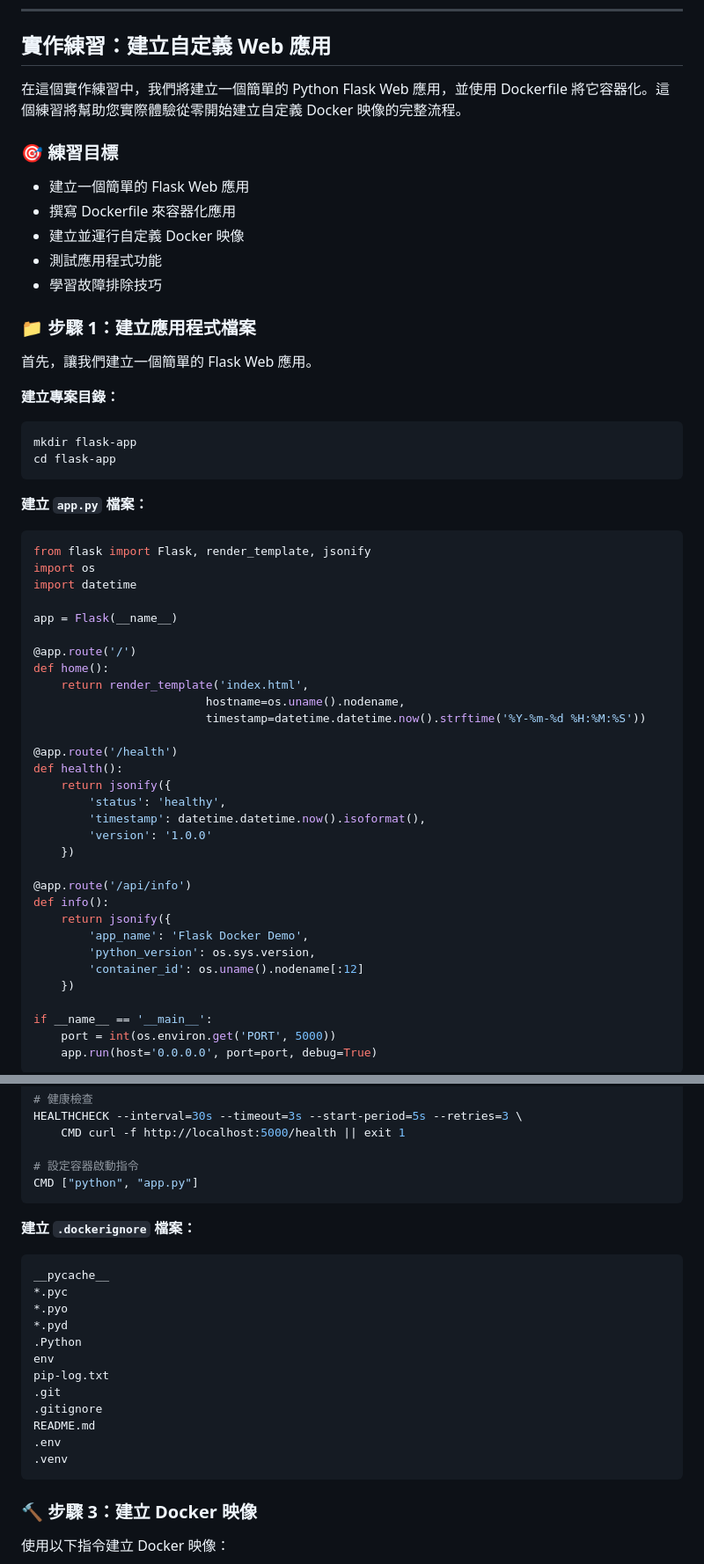
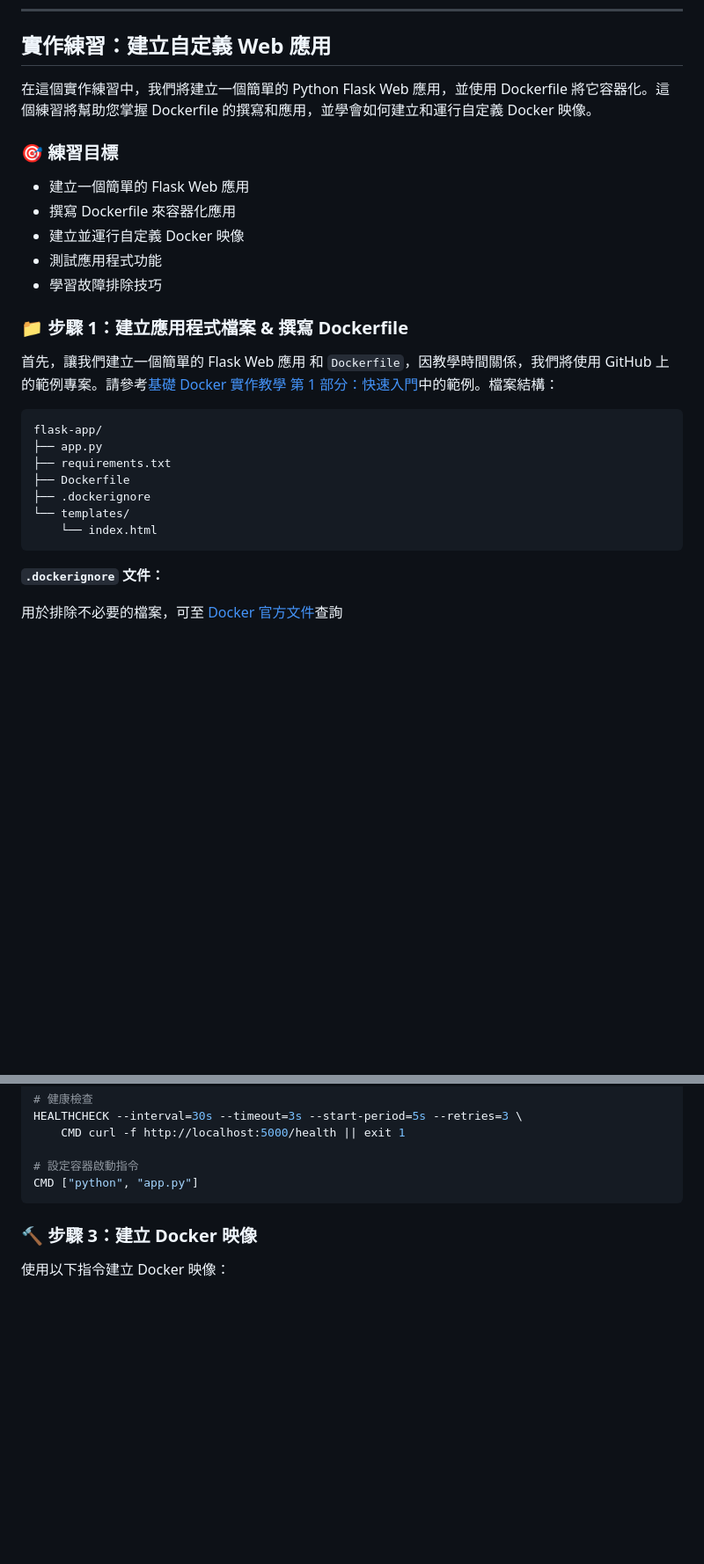
Before and after one commit to sun873087/basic-docker-practical-tutorial, a Markdown page: 基礎 Docker 實作教學 第 3 部分：Dockerfile 實作.md, 2 parts joined by grey strips. Shown at 88% size. GitHub-like rendering; blank space fills up the shorter version.

Commit message:
更新基礎 Docker 實作教學，調整安裝 Git 工具的步驟並強調 Dockerfile 的撰寫與應用

````diff
--- a/基礎 Docker 實作教學 第 3 部分：Dockerfile 實作.md
+++ b/基礎 Docker 實作教學 第 3 部分：Dockerfile 實作.md
@@ -143,7 +143,7 @@ CMD ["--port", "8000"]
 
 ## 實作練習：建立自定義 Web 應用
 
-在這個實作練習中，我們將建立一個簡單的 Python Flask Web 應用，並使用 Dockerfile 將它容器化。這個練習將幫助您實際體驗從零開始建立自定義 Docker 映像的完整流程。
+在這個實作練習中，我們將建立一個簡單的 Python Flask Web 應用，並使用 Dockerfile 將它容器化。這個練習將幫助您掌握 Dockerfile 的撰寫和應用，並學會如何建立和運行自定義 Docker 映像。
 
 ### 🎯 練習目標
 - 建立一個簡單的 Flask Web 應用
@@ -152,48 +152,19 @@ CMD ["--port", "8000"]
 - 測試應用程式功能
 - 學習故障排除技巧
 
-### 📁 步驟 1：建立應用程式檔案
+### 📁 步驟 1：建立應用程式檔案 & 撰寫 Dockerfile
 
-首先，讓我們建立一個簡單的 Flask Web 應用。
+首先，讓我們建立一個簡單的 Flask Web 應用 和 `Dockerfile`，因教學時間關係，我們將使用 GitHub 上的範例專案。請參考[基礎 Docker 實作教學 第 1 部分：快速入門](基礎%20Docker%20實作教學%20第%201%20部分：快速入門.md)中的範例。檔案結構：
+```
+flask-app/
+├── app.py
+├── requirements.txt
+├── Dockerfile
+├── .dockerignore
+└── templates/
+    └── index.html
+```
+**`.dockerignore` 文件：**
 
-**建立專案目錄：**
-```bash
-mkdir flask-app
-cd flask-app
-```
+用於排除不必要的檔案，可至 [Docker 官方文件](https://docs.docker.com/engine/reference/builder/#dockerignore-file)查詢
 
-**建立 `app.py` 檔案：**
-```python
-from flask import Flask, render_template, jsonify
-import os
-import datetime
-
-app = Flask(__name__)
-
-@app.route('/')
-def home():
-    return render_template('index.html',
-                         hostname=os.uname().nodename,
-                         timestamp=datetime.datetime.now().strftime('%Y-%m-%d %H:%M:%S'))
-
-@app.route('/health')
-def health():
-    return jsonify({
-        'status': 'healthy',
-        'timestamp': datetime.datetime.now().isoformat(),
-        'version': '1.0.0'
-    })
-
-@app.route('/api/info')
-def info():
-    return jsonify({
-        'app_name': 'Flask Docker Demo',
-        'python_version': os.sys.version,
-        'container_id': os.uname().nodename[:12]
-    })
-
-if __name__ == '__main__':
-    port = int(os.environ.get('PORT', 5000))
-    app.run(host='0.0.0.0', port=port, debug=True)
-```
-
@@ -327,21 +207,7 @@ HEALTHCHECK --interval=30s --timeout=3s --start-period=5s --retries=3 \
 CMD ["python", "app.py"]
 ```
 
-**建立 `.dockerignore` 檔案：**
-```dockerignore
-__pycache__
-*.pyc
-*.pyo
-*.pyd
-.Python
-env
-pip-log.txt
-.git
-.gitignore
-README.md
-.env
-.venv
-```
+
 
 ### 🔨 步驟 3：建立 Docker 映像
 
````
Also changed, not shown: other parts of 基礎 Docker 實作教學 第 3 部分：Dockerfile 實作.md (+4 -95 lines), 基礎 Docker 實作教學 第 1 部分：快速入門.md (+9 -1 lines).
